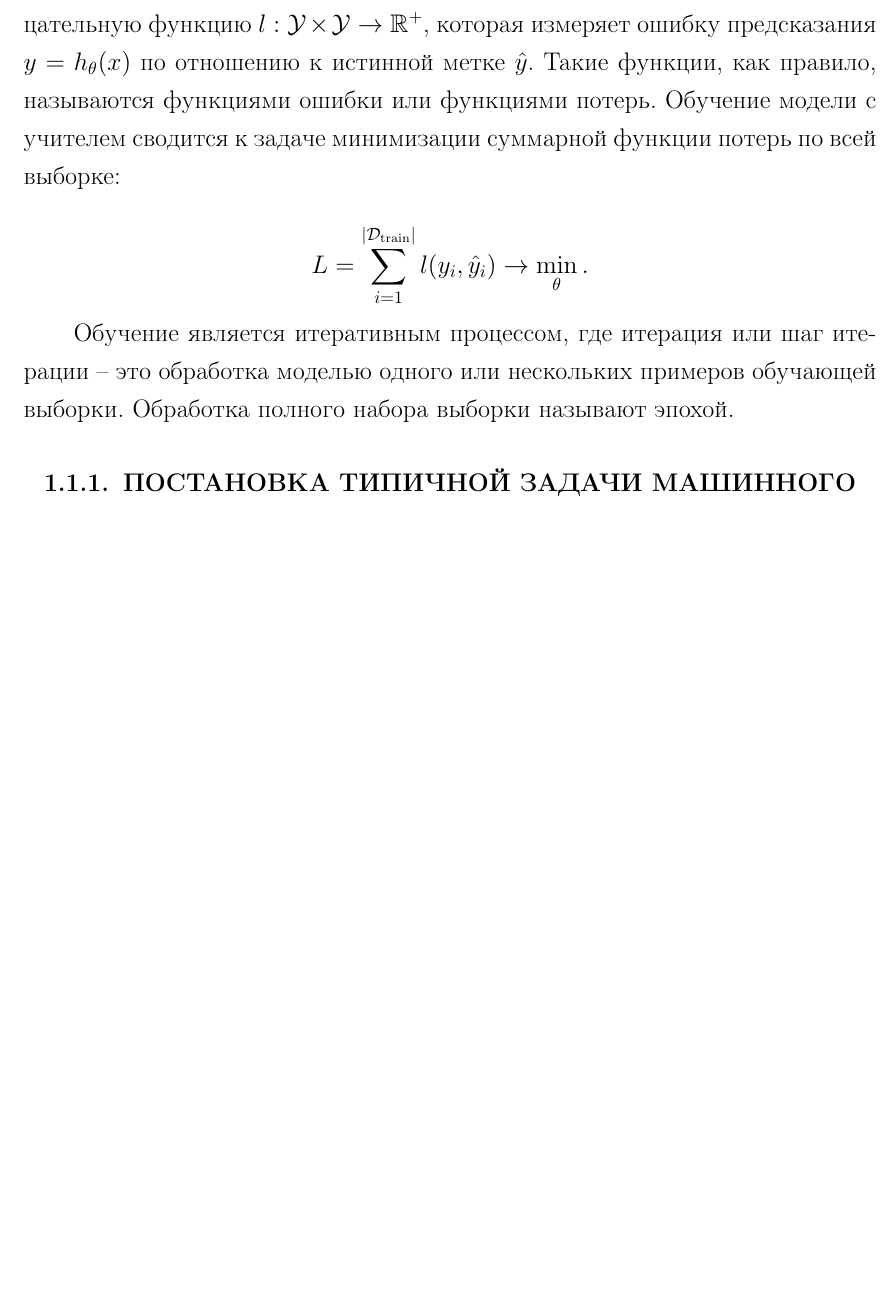
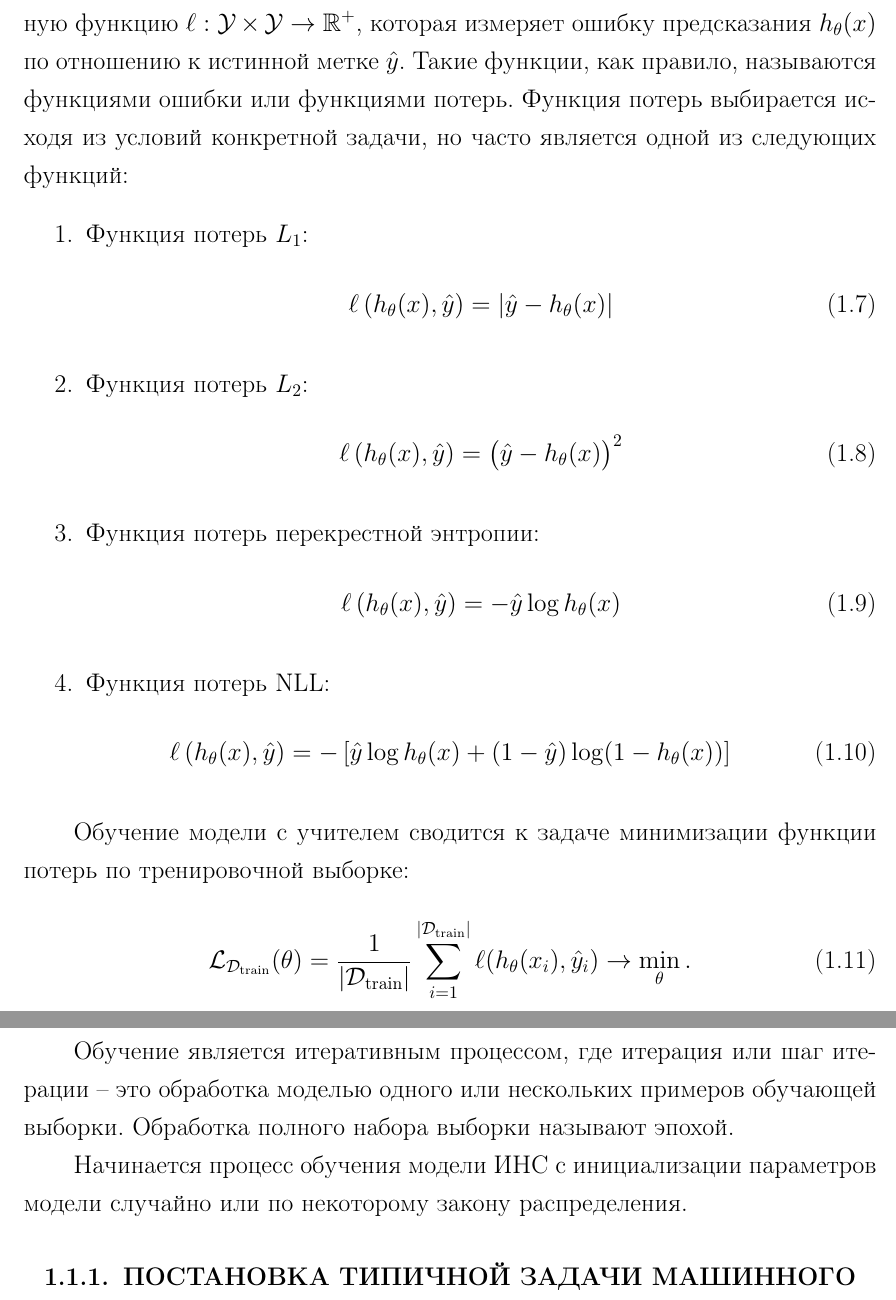
Before and after one commit to boorlakov/diploma, a LaTeX thesis (thesis.tex, which reads chapters/2_theory.tex): part of page 7 of 54 before the commit and two parts of pages 7 and 8 of 55 after it, the two joined at a grey line, cut so that both start at the same text, the shorter picture padded with empty space. Compiled offline with pdfLaTeX.

Commit message:
Edit first paragraph in theory & minor changes

```diff
--- a/chapters/2_theory.tex
+++ b/chapters/2_theory.tex
@@ -98,4 +102,26 @@ $$\mathcal{D}_{\text{train}}=\{\,(x_i, \hat y_i) \mid x_i \in \mathcal{X}, \hat
 
-Мы стремимся получить, т.е. обучить, такую ИНС $h_{\theta^*}$ с оптимальным набором параметров $\theta^*$ на основе $\mathcal{D}_{\text{train}}$, при котором $h_{\theta^*}$ наиболее эффективно отображает из пространства $\mathcal{X}$ в пространство $\mathcal{Y}$. Для определения того, насколько эффективно предсказывает модель, требуется иметь неотрицательную функцию $l: \mathcal{Y} \times \mathcal{Y} \rightarrow \mathbb{R}^+$, которая измеряет ошибку предсказания $y=h_{\theta}(x)$ по отношению к истинной метке $\hat y$. Такие функции, как правило, называются функциями ошибки или функциями потерь. Обучение модели с учителем сводится к задаче минимизации суммарной функции потерь по всей выборке:
+Мы стремимся получить целевую функцию ИНС $h_{\theta^*}$ с оптимальным набором параметров $\theta^*$ на основе $\mathcal{D}_{\text{train}}$, при котором $h_{\theta^*}$ наиболее эффективно отображает из пространства $\mathcal{X}$ в пространство $\mathcal{Y}$. Для определения того, насколько эффективно предсказывает модель, требуется иметь неотрицательную функцию $\ell: \mathcal{Y} \times \mathcal{Y} \rightarrow \mathbb{R}^+$, которая измеряет ошибку предсказания $h_{\theta}(x)$ по отношению к истинной метке $\hat y$. Такие функции, как правило, называются функциями ошибки или функциями потерь. Функция потерь выбирается исходя из условий конкретной задачи, но часто является одной из следующих функций:
+\begin{enumerate}
+    \item Функция потерь $L_1$:
+          \begin{equation}
+              \ell\left(h_\theta(x), \hat y\right) = \lvert \hat y - h_\theta(x) \rvert
+          \end{equation}
+    \item Функция потерь $L_2$:
+          \begin{equation}
+              \ell\left(h_\theta(x), \hat y\right) = \big(\hat y - h_\theta(x)\big)^2
+          \end{equation}
+    \item Функция потерь перекрестной энтропии:
+          \begin{equation}
+              \ell\left(h_\theta(x), \hat y\right) = - \hat y\log{h_\theta(x)}
+          \end{equation}
+    \item Функция потерь NLL:
+          \begin{equation}
+              \ell\left(h_\theta(x), \hat y\right) = -\left[\hat y \log{h_\theta(x)} + (1 - \hat y)\log(1 - h_\theta(x))\right]
+          \end{equation}
+\end{enumerate}
 
-$$L = \sum_{i=1}^{\lvert \mathcal{D}_{\text{train}} \rvert}l(y_i,\hat y_i) \rightarrow \min_{\theta}.$$
+Обучение модели с учителем сводится к задаче минимизации функции потерь по тренировочной выборке:
+
+\begin{equation}
+    \mathcal{L}_{\mathcal{D}_{\text{train}}}(\theta) = \frac{1}{\lvert \mathcal{D}_{\text{train}} \rvert}\sum_{i=1}^{\lvert \mathcal{D}_{\text{train}} \rvert}\ell(h_{\theta}(x_i),\hat y_i) \rightarrow \min_{\theta}.
+\end{equation}
@@ -104,3 +140,4 @@ $$L = \sum_{i=1}^{\lvert \mathcal{D}_{\text{train}} \rvert}l(y_i,\hat y_i) \righ
+Начинается процесс обучения модели ИНС с инициализации параметров модели случайно или по некоторому закону распределения.
 
 \subsection{ПОСТАНОВКА ТИПИЧНОЙ ЗАДАЧИ МАШИННОГО ОБУЧЕНИЯ}
 % TODO: Dataset structure, dataset splitting, learning rate, lr scheduler, optimizer
```
Also changed, not shown: bibliography/references.tex (+2 -0 lines), chapters/1_introduction.tex (+3 -1 lines), thesis.pdf, chapters/2_theory.tex (30 more changed lines).
